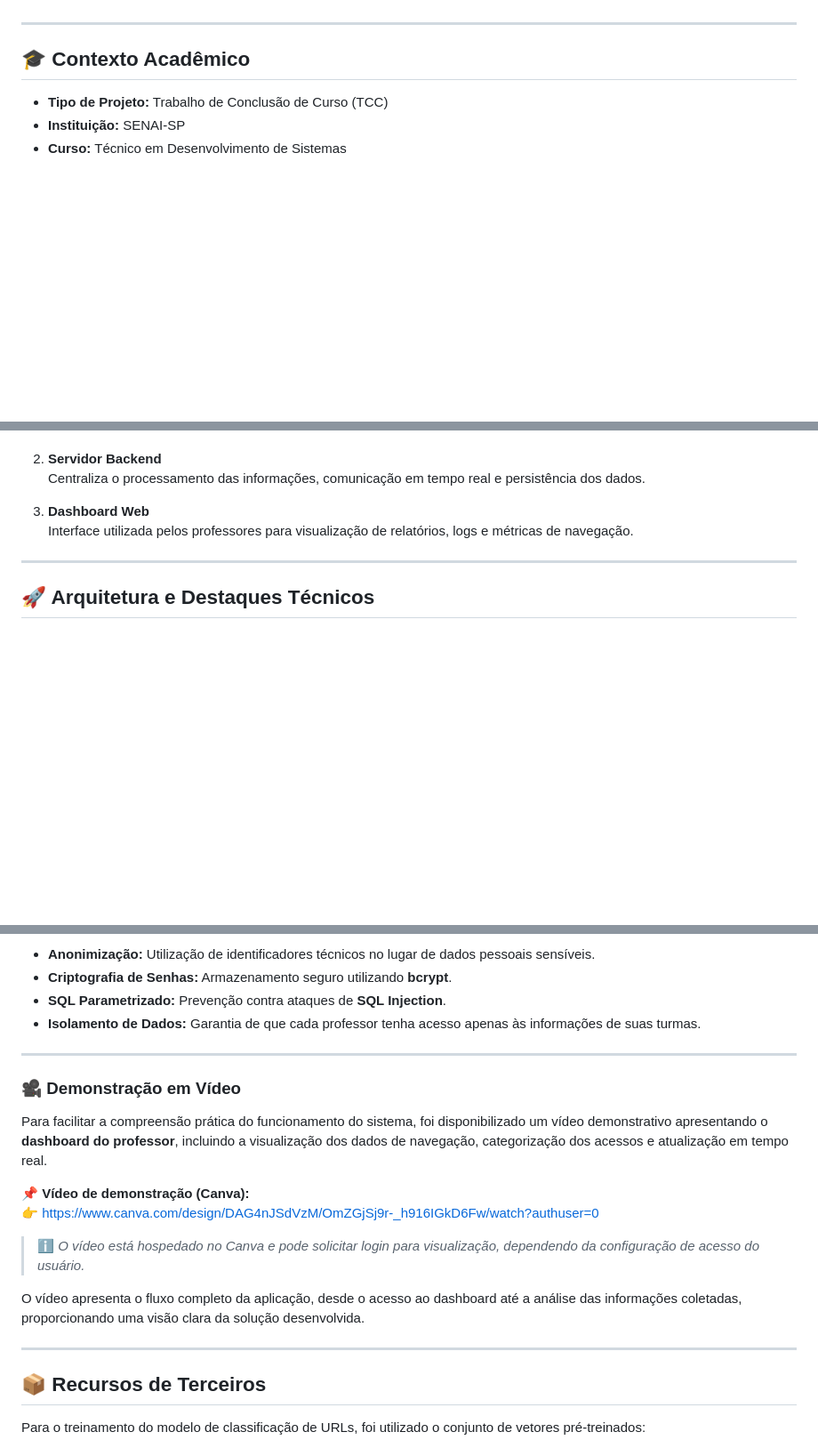
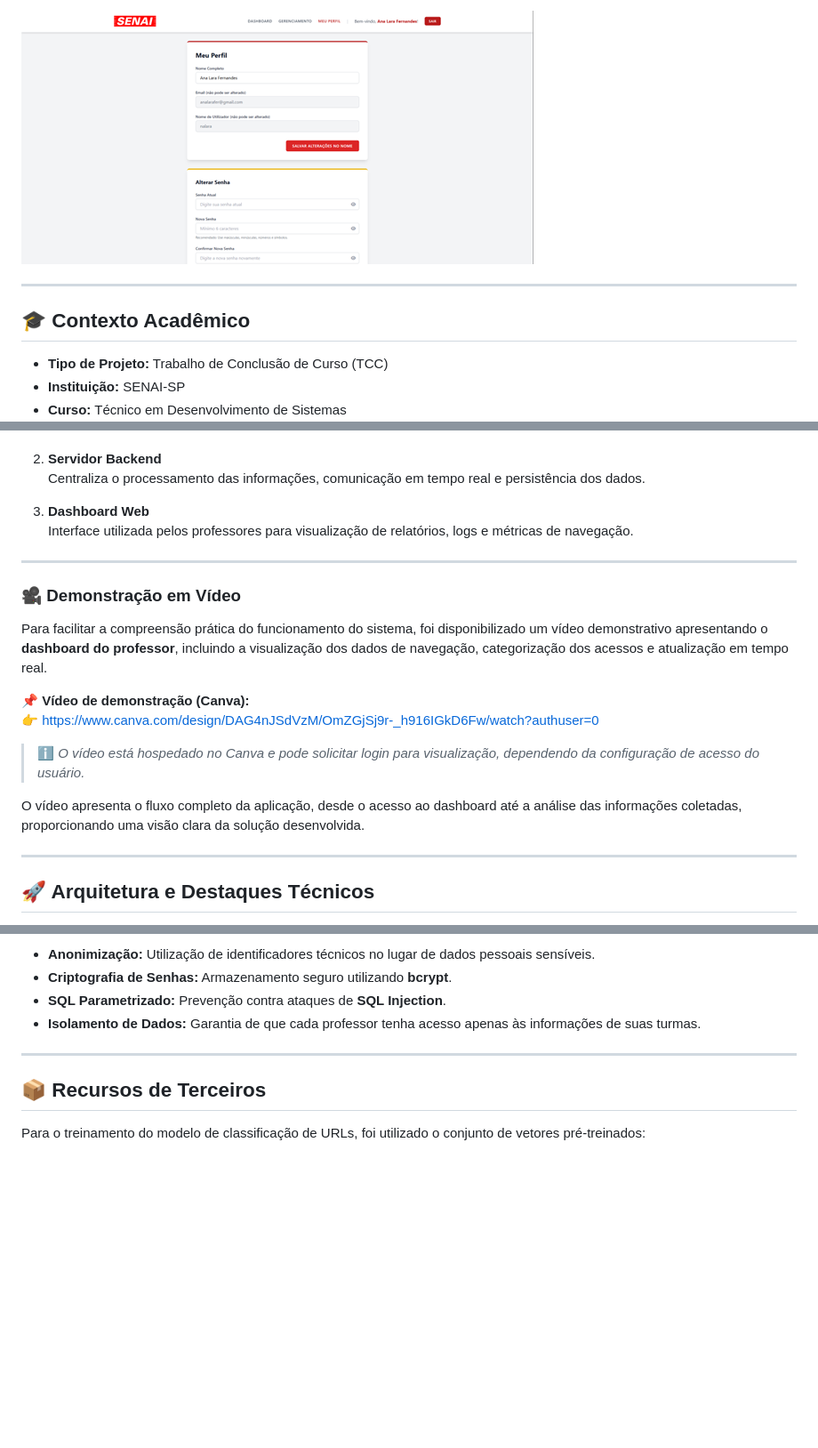
Before and after one commit to analara-silva/V.O.C.E, a Markdown page: README.md, 3 parts joined by grey strips. Shown at 89% size. Drawn GitHub-style; blank space fills up the shorter version.

```diff
--- a/README.md
+++ b/README.md
@@ -14,3 +44,4 @@ A plataforma realiza a coleta de dados de navegação, a classificação automá
+![Perfil do Usuário](imagens/perfil.png)
 
 ---
 
@@ -58,6 +89,19 @@ O sistema é composto por três componentes principais:
 
 ---
 
+### 🎥 Demonstração em Vídeo
+
+Para facilitar a compreensão prática do funcionamento do sistema, foi disponibilizado um vídeo demonstrativo apresentando o **dashboard do professor**, incluindo a visualização dos dados de navegação, categorização dos acessos e atualização em tempo real.
+
+📌 **Vídeo de demonstração (Canva):**
+👉 https://www.canva.com/design/DAG4nJSdVzM/OmZGjSj9r-_h916IGkD6Fw/watch?authuser=0
+
+> ℹ️ *O vídeo está hospedado no Canva e pode solicitar login para visualização, dependendo da configuração de acesso do usuário.*
+
+O vídeo apresenta o fluxo completo da aplicação, desde o acesso ao dashboard até a análise das informações coletadas, proporcionando uma visão clara da solução desenvolvida.
+
+---
+
 ## 🚀 Arquitetura e Destaques Técnicos
 
 O V.O.C.E foi desenvolvido com uma arquitetura **Full Stack**, integrando diferentes tecnologias para garantir desempenho, segurança e escalabilidade.
@@ -102,19 +146,6 @@ O desenvolvimento do V.O.C.E seguiu boas práticas de segurança da informação
 
 ---
 
-### 🎥 Demonstração em Vídeo
-
-Para facilitar a compreensão prática do funcionamento do sistema, foi disponibilizado um vídeo demonstrativo apresentando o **dashboard do professor**, incluindo a visualização dos dados de navegação, categorização dos acessos e atualização em tempo real.
-
-📌 **Vídeo de demonstração (Canva):**
-👉 https://www.canva.com/design/DAG4nJSdVzM/OmZGjSj9r-_h916IGkD6Fw/watch?authuser=0
-
-> ℹ️ *O vídeo está hospedado no Canva e pode solicitar login para visualização, dependendo da configuração de acesso do usuário.*
-
-O vídeo apresenta o fluxo completo da aplicação, desde o acesso ao dashboard até a análise das informações coletadas, proporcionando uma visão clara da solução desenvolvida.
-
----
-
 ## 📦 Recursos de Terceiros
 
 Para o treinamento do modelo de classificação de URLs, foi utilizado o conjunto de vetores pré-treinados:
```
Also changed, not shown: other parts of README.md (+30 -0 lines).
